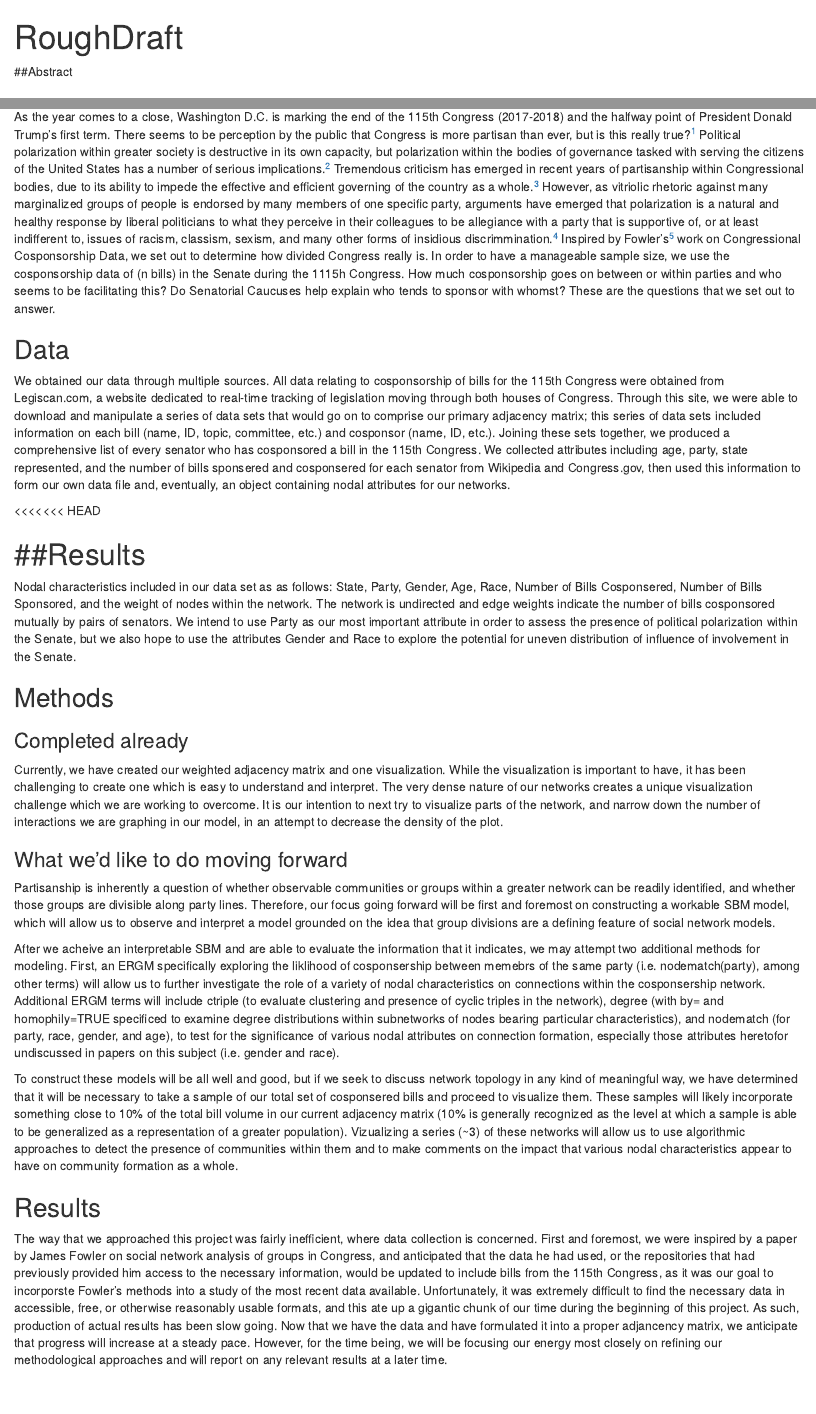
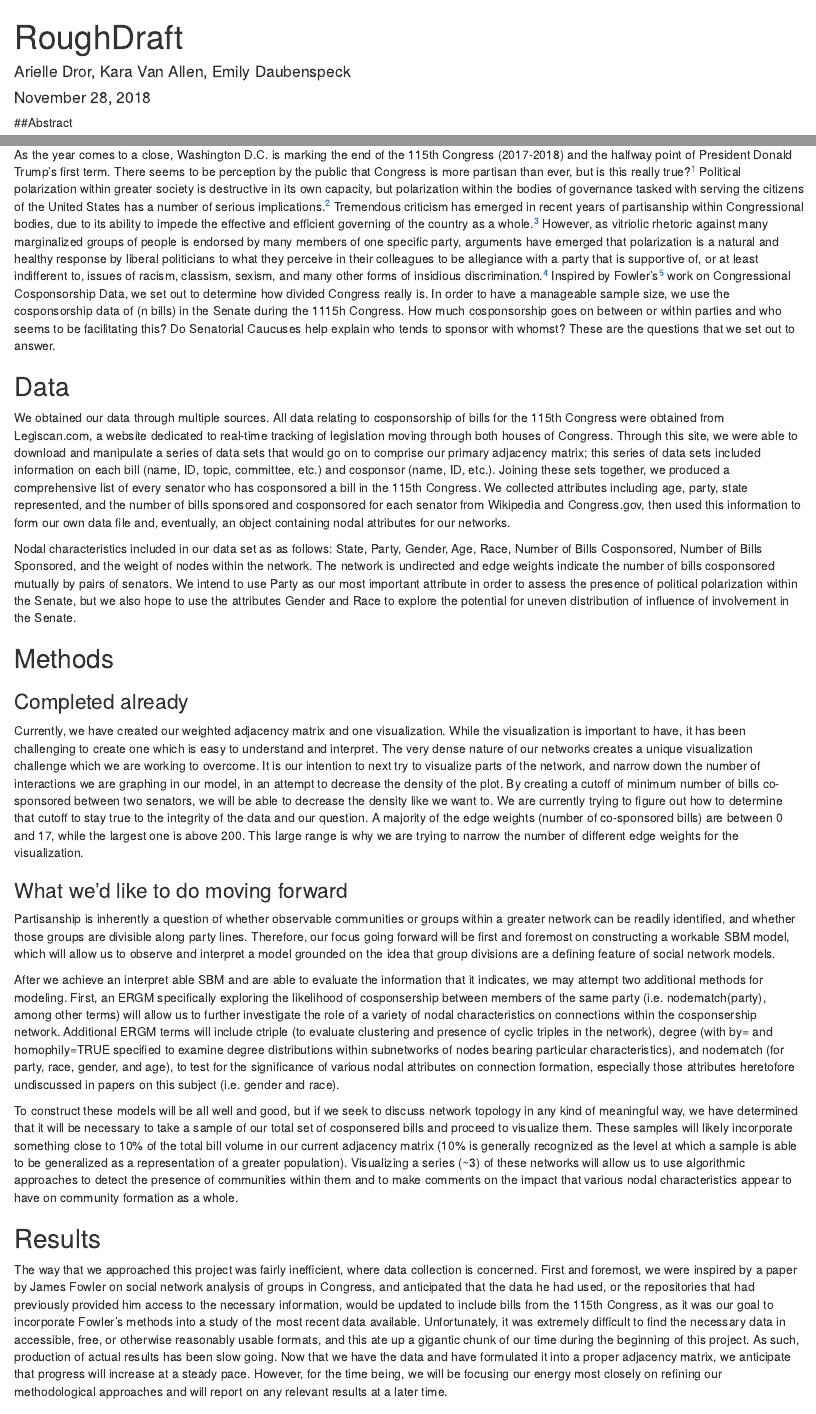
Before and after one commit to adror1/SDS390FinalProject, an R Markdown document (rought_draft.Rmd): the page in a window 1100 px wide, from its top, and a second part further down, joined at a grey line. Rendered offline with R 4.5, knitr and Pandoc, with nearby package versions.

Commit message:
final rough draft.

```diff
--- a/rought_draft.Rmd
+++ b/rought_draft.Rmd
@@ -1,40 +1,36 @@
 ---
 title: "RoughDraft"
+author: "Arielle Dror, Kara Van Allen, Emily Daubenspeck"
+date: "November 28, 2018"
 output: html_document
 ---
-
 
 ##Abstract
 
 ## Introduction
-As the year comes to a close, Washington D.C. is marking the end of the 115th Congress (2017-2018) and the halfway point of President Donald Trump's first term. There seems to be perception by the public that Congress is more partisan than ever, but is this really true?[^1] Political polarization within greater society is destructive in its own capacity, but polarization within the bodies of governance tasked with serving the citizens of the United States has a number of serious implications.[^2] Tremendous criticism has emerged in recent years of partisanship within Congressional bodies, due to its ability to impede the effective and efficient governing of the country as a whole.[^3] However, as vitriolic rhetoric against many marginalized groups of people is endorsed by many members of one specific party, arguments have emerged that polarization is a natural and healthy response by liberal politicians to what they perceive in their colleagues to be allegiance with a party that is supportive of, or at least indifferent to, issues of racism, classism, sexism, and many other forms of insidious discrimmination.[^4] Inspired by Fowler's[^5] work on Congressional Cosponsorship Data, we set out to determine how divided Congress really is. In order to have a manageable sample size, we use the cosponsorship data of (n bills) in the Senate during the 1115h Congress. How much cosponsorship goes on between or within parties and who seems to be facilitating this? Do Senatorial Caucuses help explain who tends to sponsor with whomst? These are the questions that we set out to answer.
+As the year comes to a close, Washington D.C. is marking the end of the 115th Congress (2017-2018) and the halfway point of President Donald Trump's first term. There seems to be perception by the public that Congress is more partisan than ever, but is this really true?[^1] Political polarization within greater society is destructive in its own capacity, but polarization within the bodies of governance tasked with serving the citizens of the United States has a number of serious implications.[^2] Tremendous criticism has emerged in recent years of partisanship within Congressional bodies, due to its ability to impede the effective and efficient governing of the country as a whole.[^3] However, as vitriolic rhetoric against many marginalized groups of people is endorsed by many members of one specific party, arguments have emerged that polarization is a natural and healthy response by liberal politicians to what they perceive in their colleagues to be allegiance with a party that is supportive of, or at least indifferent to, issues of racism, classism, sexism, and many other forms of insidious discrimination.[^4] Inspired by Fowler's[^5] work on Congressional Cosponsorship Data, we set out to determine how divided Congress really is. In order to have a manageable sample size, we use the cosponsorship data of (n bills) in the Senate during the 1115h Congress. How much cosponsorship goes on between or within parties and who seems to be facilitating this? Do Senatorial Caucuses help explain who tends to sponsor with whomst? These are the questions that we set out to answer.
 
 ## Data
-We obtained our data through multiple sources. All data relating to cosponsorship of bills for the 115th Congress were obtained from Legiscan.com, a website dedicated to real-time tracking of legislation moving through both houses of Congress. Through this site, we were able to download and manipulate a series of data sets that would go on to comprise our primary adjacency matrix; this series of data sets included information on each bill (name, ID, topic, committee, etc.) and cosponsor (name, ID, etc.). Joining these sets together, we produced a comprehensive list of every senator who has cosponsored a bill in the 115th Congress. We collected attributes including age, party, state represented, and the number of bills sponsered and cosponsered for each senator from Wikipedia and Congress.gov, then used this information to form our own data file and, eventually, an object containing nodal attributes for our networks.
+We obtained our data through multiple sources. All data relating to cosponsorship of bills for the 115th Congress were obtained from Legiscan.com, a website dedicated to real-time tracking of legislation moving through both houses of Congress. Through this site, we were able to download and manipulate a series of data sets that would go on to comprise our primary adjacency matrix; this series of data sets included information on each bill (name, ID, topic, committee, etc.) and cosponsor (name, ID, etc.). Joining these sets together, we produced a comprehensive list of every senator who has cosponsored a bill in the 115th Congress. We collected attributes including age, party, state represented, and the number of bills sponsored and cosponsored for each senator from Wikipedia and Congress.gov, then used this information to form our own data file and, eventually, an object containing nodal attributes for our networks.
 
-<<<<<<< HEAD
-
-
-##Results
-=======
-Nodal characteristics included in our data set as as follows: State, Party, Gender, Age, Race, Number of Bills Cosponsered, Number of Bills Sponsored, and the weight of nodes within the network. The network is undirected and edge weights indicate the number of bills cosponsored mutually by pairs of senators. We intend to use Party as our most important attribute in order to assess the presence of political polarization within the Senate, but we also hope to use the attributes Gender and Race to explore the potential for uneven distribution of influence of involvement in the Senate.
+Nodal characteristics included in our data set as as follows: State, Party, Gender, Age, Race, Number of Bills Cosponsored, Number of Bills Sponsored, and the weight of nodes within the network. The network is undirected and edge weights indicate the number of bills cosponsored mutually by pairs of senators. We intend to use Party as our most important attribute in order to assess the presence of political polarization within the Senate, but we also hope to use the attributes Gender and Race to explore the potential for uneven distribution of influence of involvement in the Senate.
 
 ## Methods
 
 ### Completed already
 
-Currently, we have created our weighted adjacency matrix and one visualization. While the visualization is important to have, it has been challenging to create one which is easy to understand and interpret.  The very dense nature of our networks creates a unique visualization challenge which we are working to overcome.  It is our intention to next try to visualize parts of the network, and narrow down the number of interactions we are graphing in our model, in an attempt to decrease the density of the plot.
+Currently, we have created our weighted adjacency matrix and one visualization. While the visualization is important to have, it has been challenging to create one which is easy to understand and interpret.  The very dense nature of our networks creates a unique visualization challenge which we are working to overcome.  It is our intention to next try to visualize parts of the network, and narrow down the number of interactions we are graphing in our model, in an attempt to decrease the density of the plot. By creating a cutoff of minimum number of bills co-sponsored between two senators, we will be able to decrease the density like we want to.  We are currently trying to figure out how to determine that cutoff to stay true to the integrity of the data and our question. A majority of the edge weights (number of co-sponsored bills) are between 0 and 17, while the largest one is above 200.  This large range is why we are trying to narrow the number of different edge weights for the visualization.
 
 ### What we'd like to do moving forward
 Partisanship is inherently a question of whether observable communities or groups within a greater network can be readily identified, and whether those groups are divisible along party lines. Therefore, our focus going forward will be first and foremost on constructing a workable SBM model, which will allow us to observe and interpret a model grounded on the idea that group divisions are a defining feature of social network models.
 
-After we acheive an interpretable SBM and are able to evaluate the information that it indicates, we may attempt two additional methods for modeling. First, an ERGM specifically exploring the liklihood of cosponsership between memebrs of the same party (i.e. nodematch(party), among other terms) will allow us to further investigate the role of a variety of nodal characteristics on connections within the cosponsership network. Additional ERGM terms will include ctriple (to evaluate clustering and presence of cyclic triples in the network), degree (with by= and homophily=TRUE specificed to examine degree distributions within subnetworks of nodes bearing particular characteristics), and nodematch (for party, race, gender, and age), to test for the significance of various nodal attributes on connection formation, especially those attributes heretofor undiscussed in papers on this subject (i.e. gender and race).
+After we achieve an interpret able SBM and are able to evaluate the information that it indicates, we may attempt two additional methods for modeling. First, an ERGM specifically exploring the likelihood of cosponsership between members of the same party (i.e. nodematch(party), among other terms) will allow us to further investigate the role of a variety of nodal characteristics on connections within the cosponsership network. Additional ERGM terms will include ctriple (to evaluate clustering and presence of cyclic triples in the network), degree (with by= and homophily=TRUE specified to examine degree distributions within subnetworks of nodes bearing particular characteristics), and nodematch (for party, race, gender, and age), to test for the significance of various nodal attributes on connection formation, especially those attributes heretofore undiscussed in papers on this subject (i.e. gender and race).
 
-To construct these models will be all well and good, but if we seek to discuss network topology in any kind of meaningful way, we have determined that it will be necessary to take a sample of our total set of cosponsered bills and proceed to visualize them. These samples will likely incorporate something close to 10% of the total bill volume in our current adjacency matrix (10% is generally recognized as the level at which a sample is able to be generalized as a representation of a greater population). Vizualizing a series (~3) of these networks will allow us to use algorithmic approaches to detect the presence of communities within them and to make comments on the impact that various nodal characteristics appear to have on community formation as a whole.
+To construct these models will be all well and good, but if we seek to discuss network topology in any kind of meaningful way, we have determined that it will be necessary to take a sample of our total set of cosponsered bills and proceed to visualize them. These samples will likely incorporate something close to 10% of the total bill volume in our current adjacency matrix (10% is generally recognized as the level at which a sample is able to be generalized as a representation of a greater population). Visualizing a series (~3) of these networks will allow us to use algorithmic approaches to detect the presence of communities within them and to make comments on the impact that various nodal characteristics appear to have on community formation as a whole.
 
 
 ## Results
-The way that we approached this project was fairly inefficient, where data collection is concerned. First and foremost, we were inspired by a paper by James Fowler on social network analysis of groups in Congress, and anticipated that the data he had used, or the repositories that had previously provided him access to the necessary information, would be updated to include bills from the 115th Congress, as it was our goal to incorporste Fowler's methods into a study of the most recent data available. Unfortunately, it was extremely difficult to find the necessary data in accessible, free, or otherwise reasonably usable formats, and this ate up a gigantic chunk of our time during the beginning of this project. As such, production of actual results has been slow going. Now that we have the data and have formulated it into a proper adjancency matrix, we anticipate that progress will increase at a steady pace. However, for the time being, we will be focusing our energy most closely on refining our methodological approaches and will report on any relevant results at a later time.
+The way that we approached this project was fairly inefficient, where data collection is concerned. First and foremost, we were inspired by a paper by James Fowler on social network analysis of groups in Congress, and anticipated that the data he had used, or the repositories that had previously provided him access to the necessary information, would be updated to include bills from the 115th Congress, as it was our goal to incorporate Fowler's methods into a study of the most recent data available. Unfortunately, it was extremely difficult to find the necessary data in accessible, free, or otherwise reasonably usable formats, and this ate up a gigantic chunk of our time during the beginning of this project. As such, production of actual results has been slow going. Now that we have the data and have formulated it into a proper adjacency matrix, we anticipate that progress will increase at a steady pace. However, for the time being, we will be focusing our energy most closely on refining our methodological approaches and will report on any relevant results at a later time.
 
 ## Discussion
 --Stay tuned!--
```
